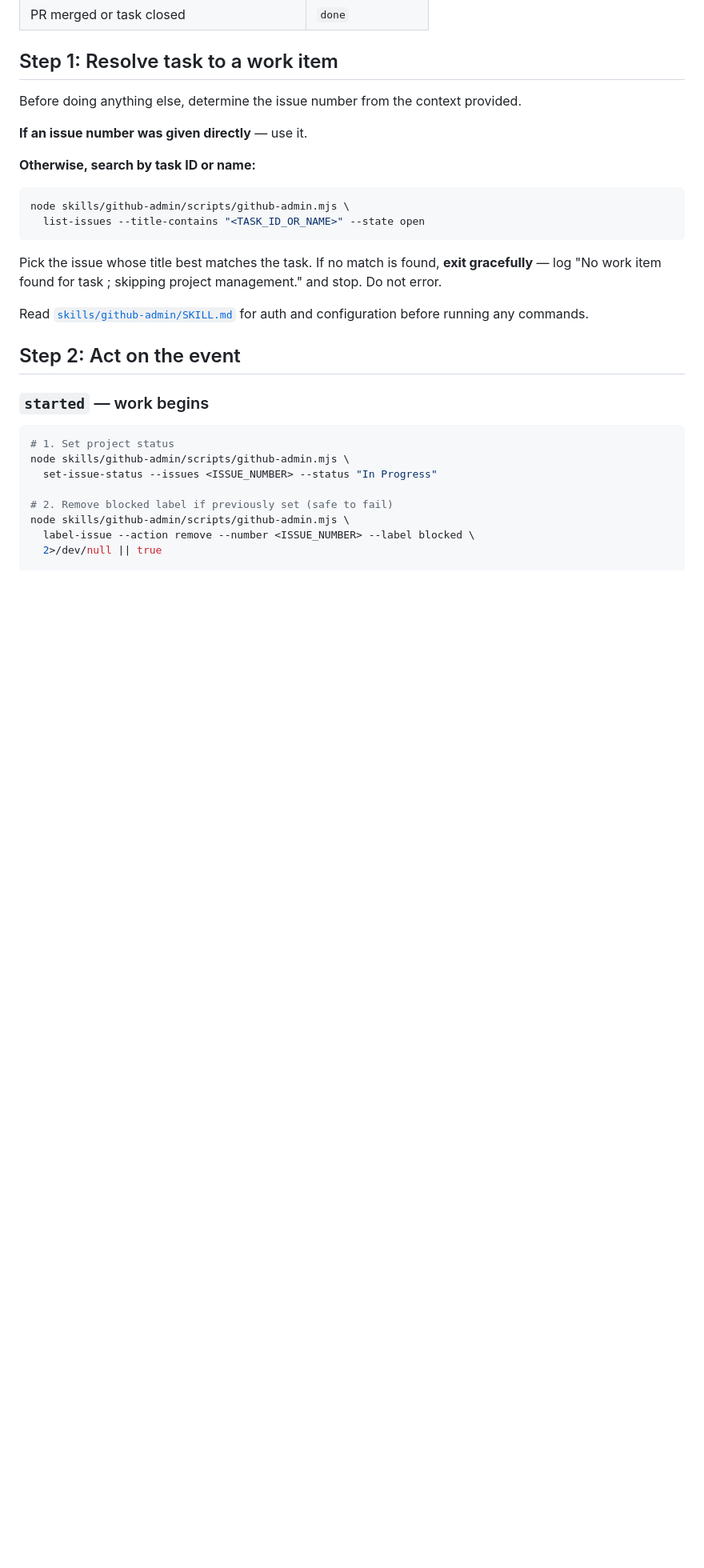
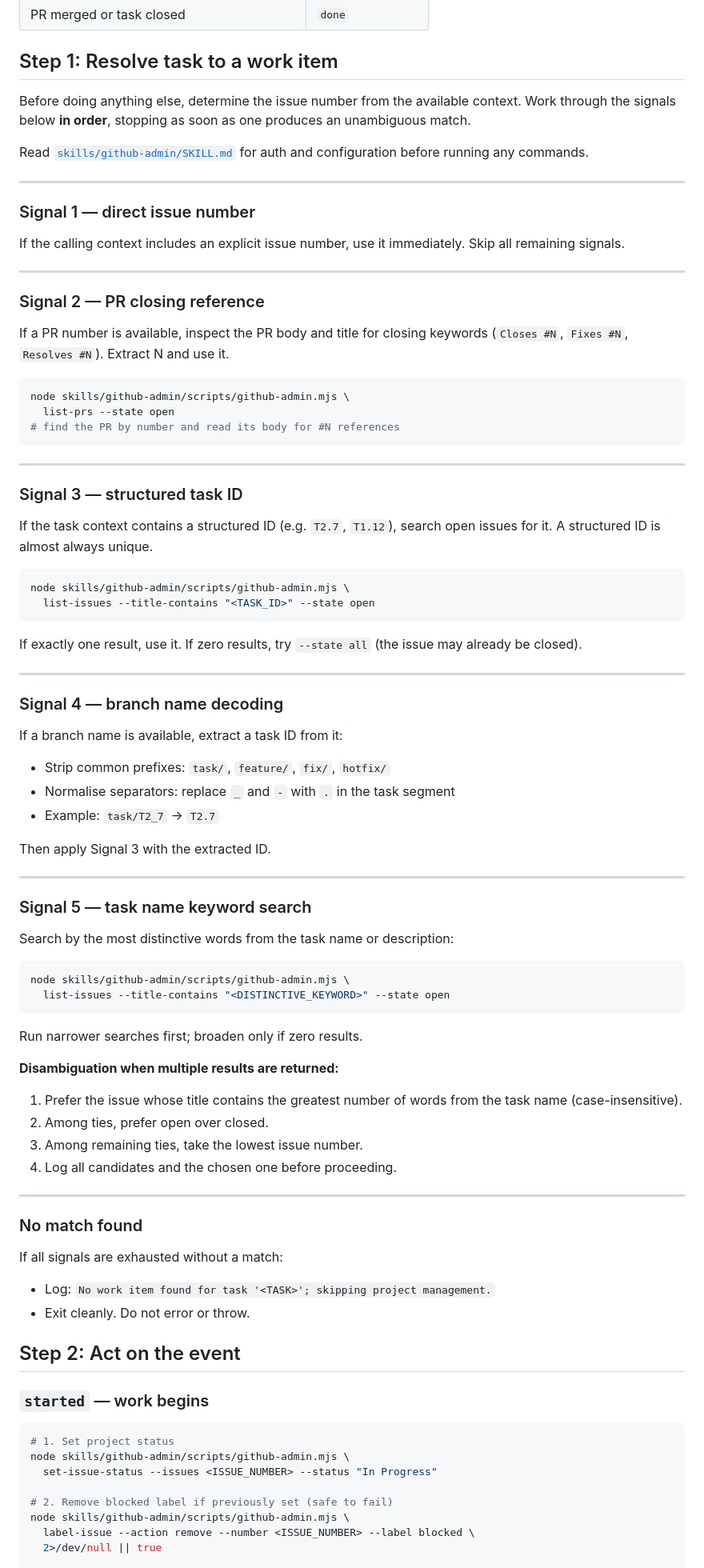
Before and after one commit to fcarucci/daneel, a Markdown page: skills/project-management/SKILL.md, the part around the change. Shown at 80% size. GitHub-like rendering; blank space fills up the shorter version.

Commit message:
docs(skills): expand project-management issue lookup with prioritised signal chain
Step 1 now works through five signals in order:
1. Direct issue number in context
2. PR closing keyword reference (Closes/Fixes/Resolves #N)
3. Structured task ID search (e.g. T2.7)
4. Branch name decoding (task/T2_7 → T2.7)
5. Task name keyword search with disambiguation rules

Each signal stops as soon as an unambiguous match is found. No match
exits cleanly with a log message.

Made-with: Cursor

````diff
--- a/skills/project-management/SKILL.md
+++ b/skills/project-management/SKILL.md
@@ -25,23 +25,88 @@ resolves the work item and acts on it.
 
 ## Step 1: Resolve task to a work item
 
-Before doing anything else, determine the issue number from the context provided.
+Before doing anything else, determine the issue number from the available
+context. Work through the signals below **in order**, stopping as soon as
+one produces an unambiguous match.
 
-**If an issue number was given directly** — use it.
+Read [`skills/github-admin/SKILL.md`](../github-admin/SKILL.md) for auth
+and configuration before running any commands.
 
-**Otherwise, search by task ID or name:**
+---
+
+### Signal 1 — direct issue number
+
+If the calling context includes an explicit issue number, use it immediately.
+Skip all remaining signals.
+
+---
+
+### Signal 2 — PR closing reference
+
+If a PR number is available, inspect the PR body and title for closing
+keywords (`Closes #N`, `Fixes #N`, `Resolves #N`). Extract N and use it.
 
 ```bash
 node skills/github-admin/scripts/github-admin.mjs \
-  list-issues --title-contains "<TASK_ID_OR_NAME>" --state open
+  list-prs --state open
+# find the PR by number and read its body for #N references
 ```
 
-Pick the issue whose title best matches the task. If no match is found,
-**exit gracefully** — log "No work item found for task <TASK>; skipping
-project management." and stop. Do not error.
+---
 
-Read [`skills/github-admin/SKILL.md`](../github-admin/SKILL.md) for auth
-and configuration before running any commands.
+### Signal 3 — structured task ID
+
+If the task context contains a structured ID (e.g. `T2.7`, `T1.12`),
+search open issues for it. A structured ID is almost always unique.
+
+```bash
+node skills/github-admin/scripts/github-admin.mjs \
+  list-issues --title-contains "<TASK_ID>" --state open
+```
+
+If exactly one result, use it. If zero results, try `--state all` (the
+issue may already be closed).
+
+---
+
+### Signal 4 — branch name decoding
+
+If a branch name is available, extract a task ID from it:
+
+- Strip common prefixes: `task/`, `feature/`, `fix/`, `hotfix/`
+- Normalise separators: replace `_` and `-` with `.` in the task segment
+- Example: `task/T2_7` → `T2.7`
+
+Then apply Signal 3 with the extracted ID.
+
+---
+
+### Signal 5 — task name keyword search
+
+Search by the most distinctive words from the task name or description:
+
+```bash
+node skills/github-admin/scripts/github-admin.mjs \
+  list-issues --title-contains "<DISTINCTIVE_KEYWORD>" --state open
+```
+
+Run narrower searches first; broaden only if zero results.
+
+**Disambiguation when multiple results are returned:**
+
+1. Prefer the issue whose title contains the greatest number of words from the task name (case-insensitive).
+2. Among ties, prefer open over closed.
+3. Among remaining ties, take the lowest issue number.
+4. Log all candidates and the chosen one before proceeding.
+
+---
+
+### No match found
+
+If all signals are exhausted without a match:
+
+- Log: `No work item found for task '<TASK>'; skipping project management.`
+- Exit cleanly. Do not error or throw.
 
 ## Step 2: Act on the event
 
````
